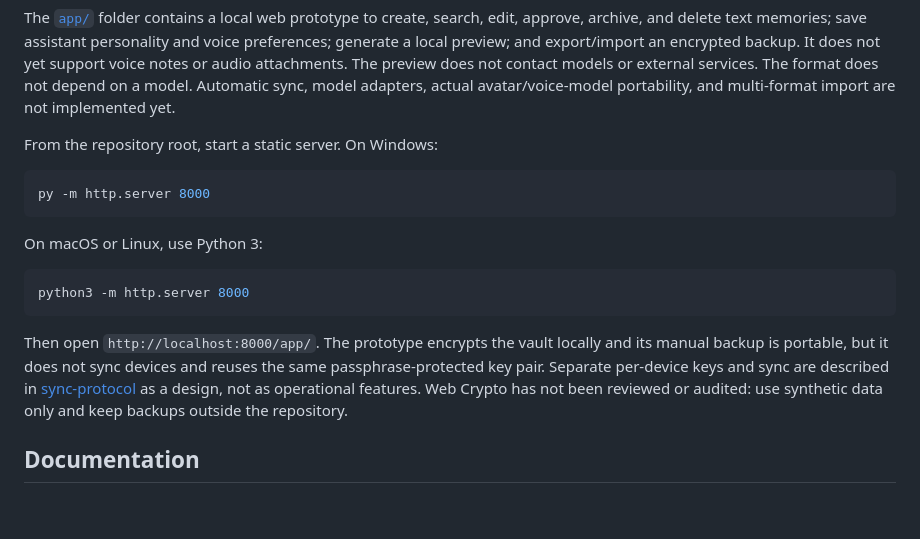
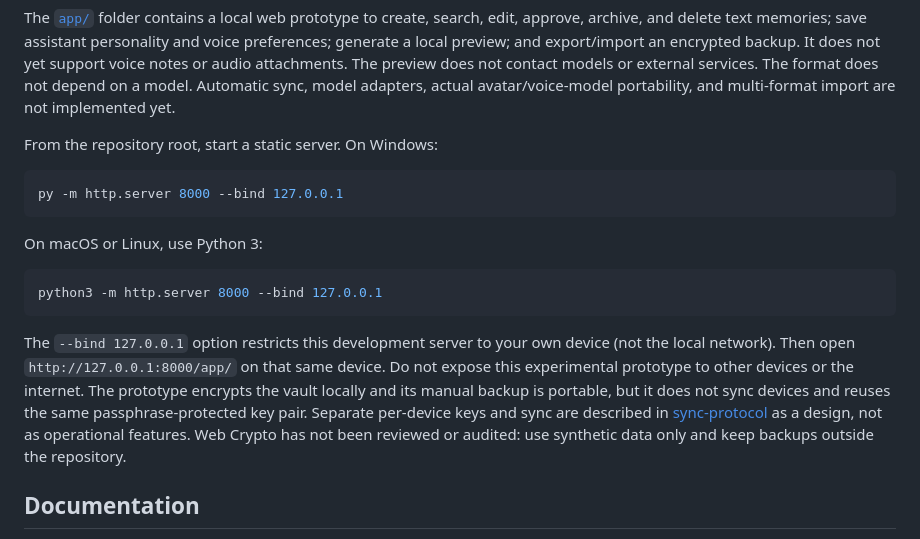
Before and after one commit to Trikto7e8/AI-memory-vault, a Markdown page: README.md, the part around the change. Drawn GitHub-style; blank space fills up the shorter version.

Commit message:
docs: bind local quick-start servers to loopback (EN)

````diff
--- a/README.md
+++ b/README.md
@@ -38,16 +38,16 @@ The [`app/`](app/) folder contains a local web prototype to create, search, edit
 From the repository root, start a static server. On Windows:
 
 ```powershell
-py -m http.server 8000
+py -m http.server 8000 --bind 127.0.0.1
 ```
 
 On macOS or Linux, use Python 3:
 
 ```sh
-python3 -m http.server 8000
+python3 -m http.server 8000 --bind 127.0.0.1
 ```
 
-Then open `http://localhost:8000/app/`. The prototype encrypts the vault locally and its manual backup is portable, but it does not sync devices and reuses the same passphrase-protected key pair. Separate per-device keys and sync are described in [sync-protocol](docs/sync-protocol.md) as a design, not as operational features. Web Crypto has not been reviewed or audited: use synthetic data only and keep backups outside the repository.
+The `--bind 127.0.0.1` option restricts this development server to your own device (not the local network). Then open `http://127.0.0.1:8000/app/` on that same device. Do not expose this experimental prototype to other devices or the internet. The prototype encrypts the vault locally and its manual backup is portable, but it does not sync devices and reuses the same passphrase-protected key pair. Separate per-device keys and sync are described in [sync-protocol](docs/sync-protocol.md) as a design, not as operational features. Web Crypto has not been reviewed or audited: use synthetic data only and keep backups outside the repository.
 
 ## Documentation
 
````
